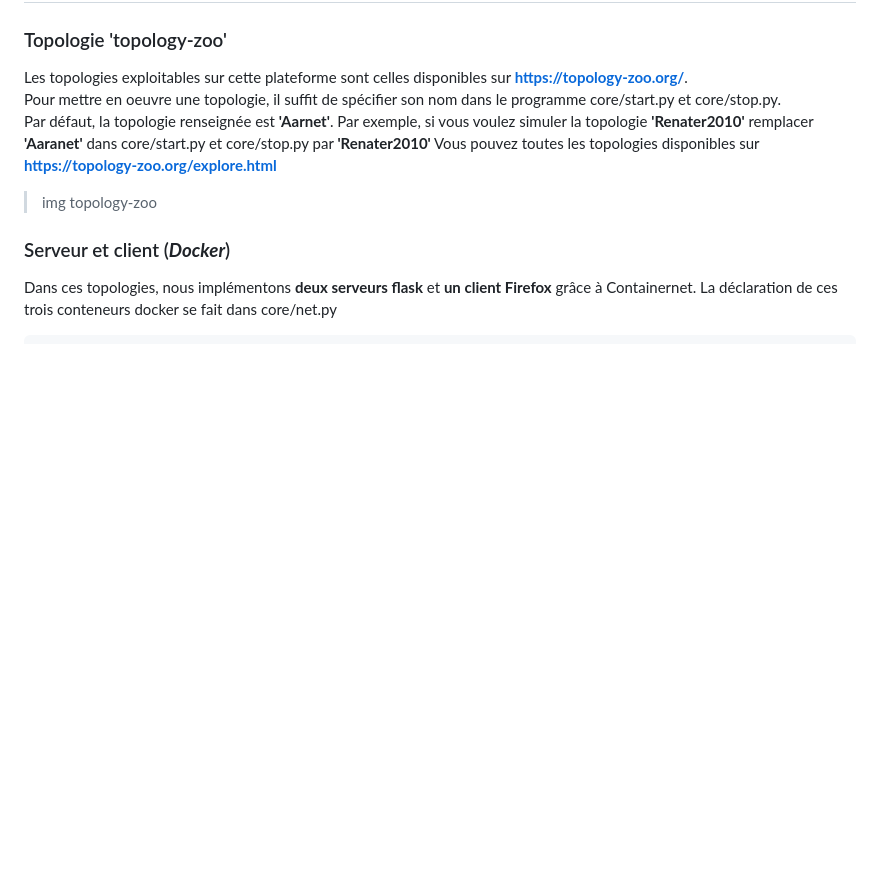
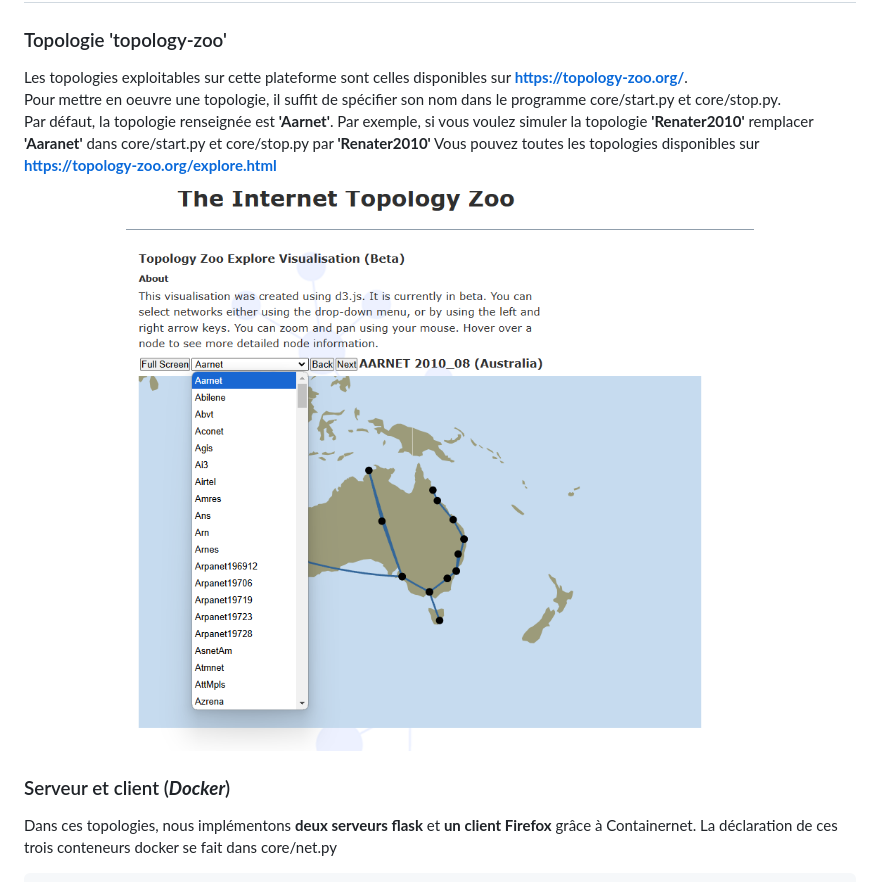
Before and after one commit to ThomasL53/SDN-MMR, a Markdown page: README.md, the part around the change. Drawn GitHub-style; blank space fills up the shorter version.

```diff
--- a/README.md
+++ b/README.md
@@ -50,7 +50,9 @@ Les topologies exploitables sur cette plateforme sont celles disponibles sur **h
 Pour mettre en oeuvre une topologie, il suffit de spécifier son nom dans le programme core/start.py et core/stop.py.
 Par défaut, la topologie renseignée est **'Aarnet'**. Par exemple, si vous voulez simuler la topologie **'Renater2010'** remplacer **'Aaranet'** dans core/start.py et core/stop.py par **'Renater2010'**
 Vous pouvez toutes les topologies disponibles sur **https://topology-zoo.org/explore.html**
-> img topology-zoo
+<p align="center">
+	<img src="img/TopologyZoo.png"  width=200%/>
+</p>
 
 ### Serveur et client (***Docker***)
 Dans ces topologies, nous implémentons **deux serveurs flask** et **un client Firefox** grâce à Containernet. La déclaration de ces trois conteneurs docker se fait dans core/net.py
```
